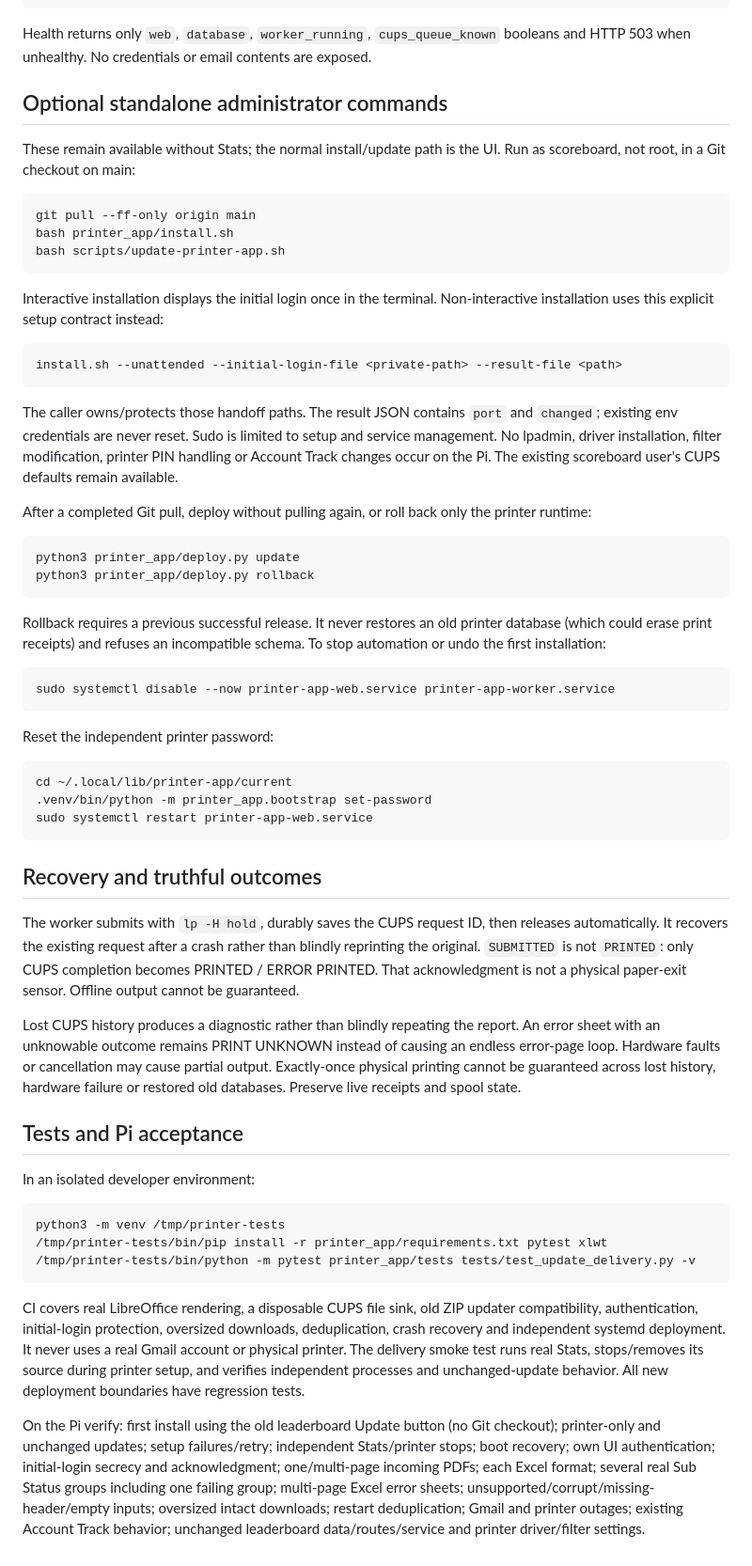
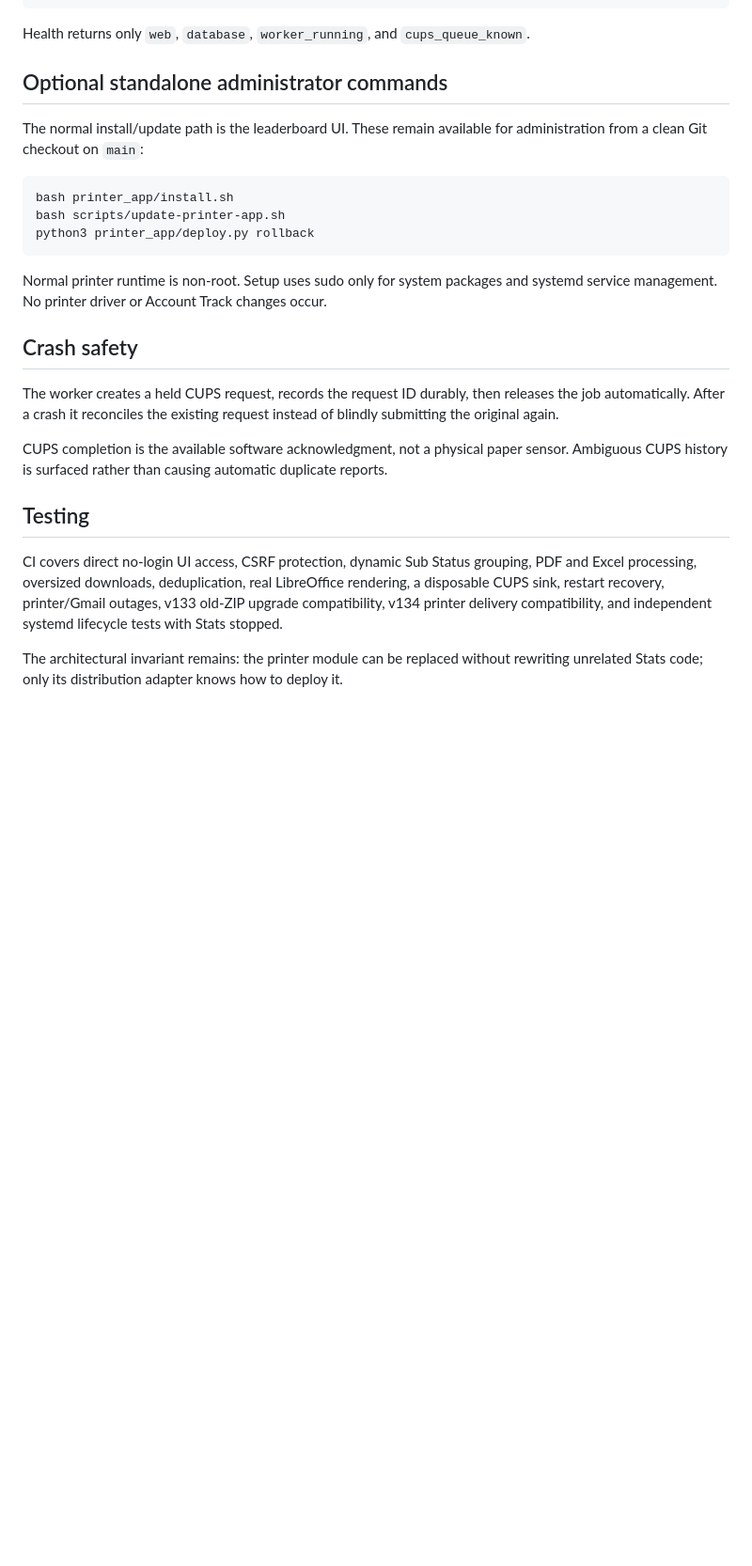
Before and after one commit to matijepekovic/pi-sales-leaderboard, a Markdown page: printer_app/README.md, the part around one of its changes. Shown at 94% size. GitHub-like rendering; blank space fills up the shorter version.

````diff
--- a/printer_app/README.md
+++ b/printer_app/README.md
@@ -155,93 +167,40 @@ journalctl -u printer-app-install.service -f
 curl --fail http://127.0.0.1:5055/health
 ```
 
-Health returns only `web`, `database`, `worker_running`, `cups_queue_known` booleans
-and HTTP 503 when unhealthy. No credentials or email contents are exposed.
+Health returns only `web`, `database`, `worker_running`, and `cups_queue_known`.
 
 ## Optional standalone administrator commands
 
-These remain available without Stats; the normal install/update path is the UI.
-Run as scoreboard, not root, in a Git checkout on main:
+The normal install/update path is the leaderboard UI. These remain available for
+administration from a clean Git checkout on `main`:
 
 ```bash
-git pull --ff-only origin main
 bash printer_app/install.sh
 bash scripts/update-printer-app.sh
-```
-
-Interactive installation displays the initial login once in the terminal.
-Non-interactive installation uses this explicit setup contract instead:
-
-```text
-install.sh --unattended --initial-login-file <private-path> --result-file <path>
-```
-
-The caller owns/protects those handoff paths. The result JSON contains `port` and
-`changed`; existing env credentials are never reset. Sudo is limited to setup and
-service management. No lpadmin, driver installation, filter modification, printer
-PIN handling or Account Track changes occur on the Pi. The existing scoreboard
-user's CUPS defaults remain available.
-
-After a completed Git pull, deploy without pulling again, or roll back only the
-printer runtime:
-
-```bash
-python3 printer_app/deploy.py update
 python3 printer_app/deploy.py rollback
 ```
 
-Rollback requires a previous successful release. It never restores an old printer
-database (which could erase print receipts) and refuses an incompatible schema.
-To stop automation or undo the first installation:
+Normal printer runtime is non-root. Setup uses sudo only for system packages and
+systemd service management. No printer driver or Account Track changes occur.
 
-```bash
-sudo systemctl disable --now printer-app-web.service printer-app-worker.service
-```
+## Crash safety
 
-Reset the independent printer password:
+The worker creates a held CUPS request, records the request ID durably, then
+releases the job automatically. After a crash it reconciles the existing request
+instead of blindly submitting the original again.
 
-```bash
-cd ~/.local/lib/printer-app/current
-.venv/bin/python -m printer_app.bootstrap set-password
-sudo systemctl restart printer-app-web.service
-```
+CUPS completion is the available software acknowledgment, not a physical paper
+sensor. Ambiguous CUPS history is surfaced rather than causing automatic duplicate
+reports.
 
-## Recovery and truthful outcomes
+## Testing
 
-The worker submits with `lp -H hold`, durably saves the CUPS request ID, then
-releases automatically. It recovers the existing request after a crash rather
-than blindly reprinting the original. `SUBMITTED` is not `PRINTED`: only CUPS
-completion becomes PRINTED / ERROR PRINTED. That acknowledgment is not a physical
-paper-exit sensor. Offline output cannot be guaranteed.
+CI covers direct no-login UI access, CSRF protection, dynamic Sub Status grouping,
+PDF and Excel processing, oversized downloads, deduplication, real LibreOffice
+rendering, a disposable CUPS sink, restart recovery, printer/Gmail outages, v133
+old-ZIP upgrade compatibility, v134 printer delivery compatibility, and independent
+systemd lifecycle tests with Stats stopped.
 
-Lost CUPS history produces a diagnostic rather than blindly repeating the report.
-An error sheet with an unknowable outcome remains PRINT UNKNOWN instead of causing
-an endless error-page loop. Hardware faults or cancellation may cause partial
-output. Exactly-once physical printing cannot be guaranteed across lost history,
-hardware failure or restored old databases. Preserve live receipts and spool state.
-
-## Tests and Pi acceptance
-
-In an isolated developer environment:
-
-```bash
-python3 -m venv /tmp/printer-tests
-/tmp/printer-tests/bin/pip install -r printer_app/requirements.txt pytest xlwt
-/tmp/printer-tests/bin/python -m pytest printer_app/tests tests/test_update_delivery.py -v
-```
-
-CI covers real LibreOffice rendering, a disposable CUPS file sink, old ZIP updater
-compatibility, authentication, initial-login protection, oversized downloads,
-deduplication, crash recovery and independent systemd deployment. It never uses a
-real Gmail account or physical printer. The delivery smoke test runs real Stats,
-stops/removes its source during printer setup, and verifies independent processes
-and unchanged-update behavior. All new deployment boundaries have regression tests.
-
-On the Pi verify: first install using the old leaderboard Update button (no Git
-checkout); printer-only and unchanged updates; setup failures/retry; independent
-Stats/printer stops; boot recovery; own UI authentication; initial-login secrecy
-and acknowledgment; one/multi-page incoming PDFs; each Excel format; several real
-Sub Status groups including one failing group; multi-page Excel error sheets;
-unsupported/corrupt/missing-header/empty inputs; oversized intact downloads;
-restart deduplication; Gmail and printer outages; existing Account Track behavior;
-unchanged leaderboard data/routes/service and printer driver/filter settings.
+The architectural invariant remains: the printer module can be replaced without
+rewriting unrelated Stats code; only its distribution adapter knows how to deploy
+it.
````
Also changed, not shown: other parts of printer_app/README.md (+118 -106 lines).
